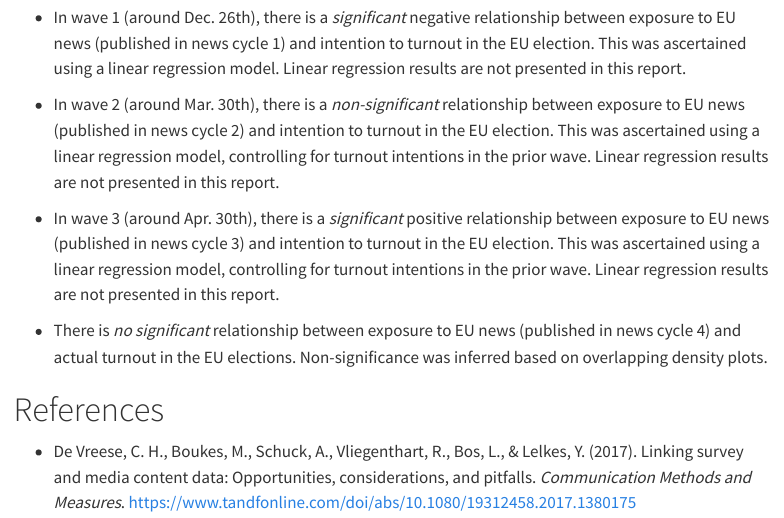
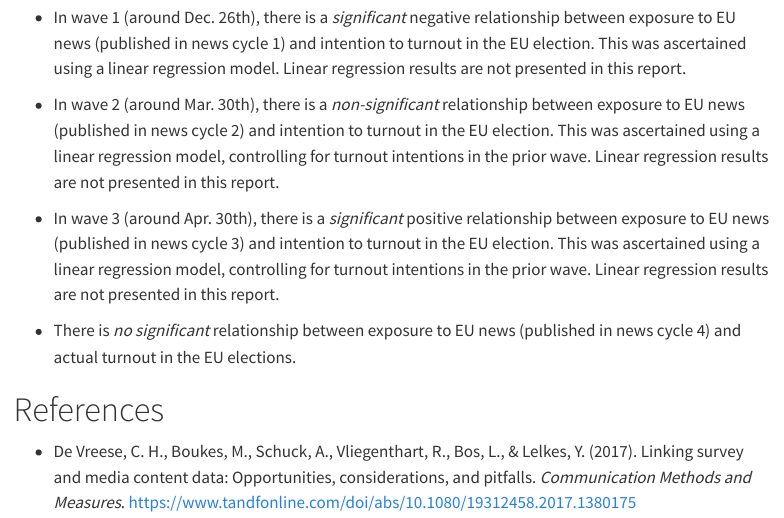
Before and after one commit to lukedfischer/lukedfischer.github.io, a Quarto document (Visualizations/EUContent/EUContent.qmd): the page in a window 1100 px wide, from 5040 px down. Rendered offline with R 4.5, knitr and Pandoc in place of Quarto, with nearby package versions; some code elsewhere in the file could not run offline; menus at the side of the page are left out.

Commit message:
EU change

```diff
--- a/Visualizations/EUContent/EUContent.qmd
+++ b/Visualizations/EUContent/EUContent.qmd
@@ -806,7 +806,7 @@ The graphs of the second row visualize the following results:
 
 -   In wave 3 (around Apr. 30th), there is a *significant* positive relationship between exposure to EU news (published in news cycle 3) and intention to turnout in the EU election. This was ascertained using a linear regression model, controlling for turnout intentions in the prior wave. Linear regression results are not presented in this report.
 
--   There is *no significant* relationship between exposure to EU news (published in news cycle 4) and actual turnout in the EU elections. Non-significance was inferred based on overlapping density plots.
+-   There is *no significant* relationship between exposure to EU news (published in news cycle 4) and actual turnout in the EU elections.
 
 # References
 
```
Also changed, not shown: docs/search.json, 3 other files.
